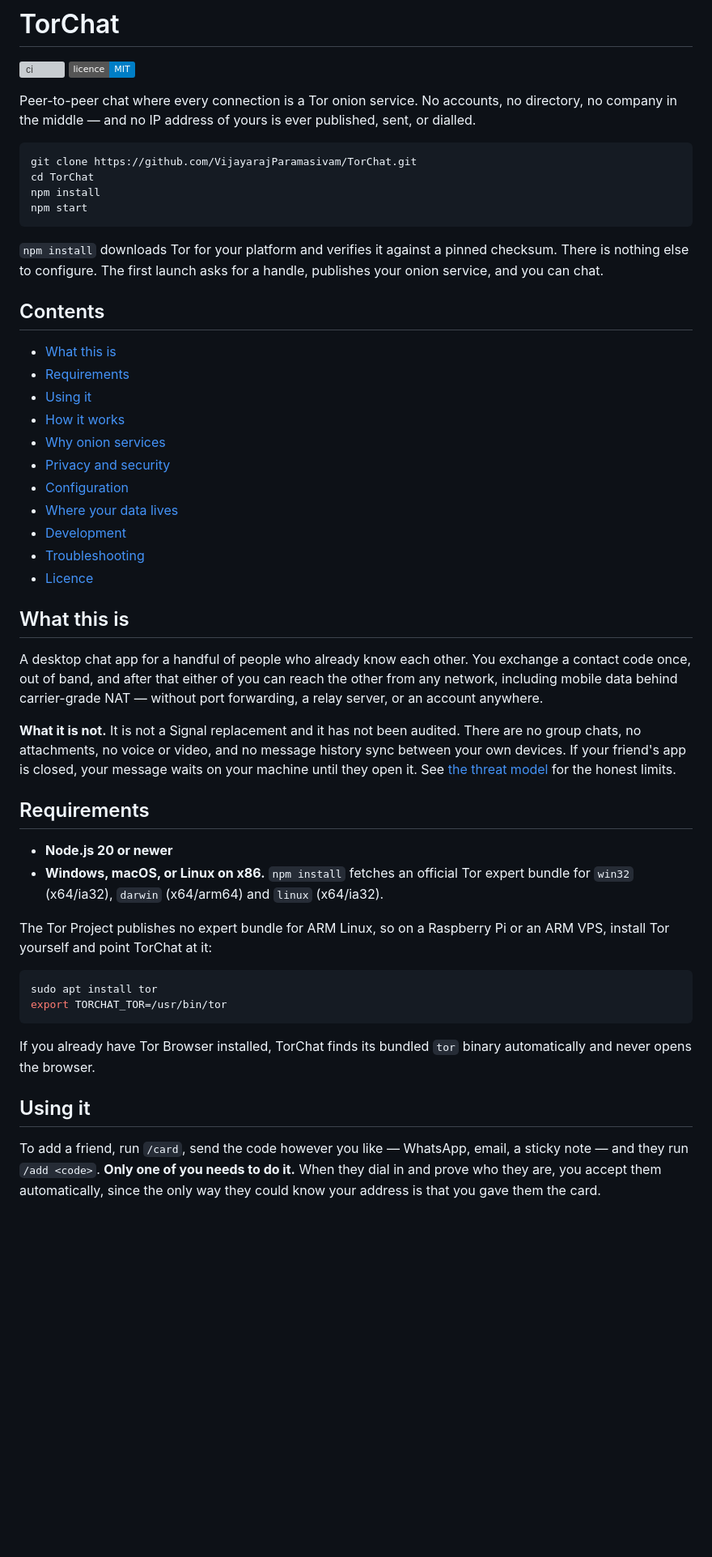
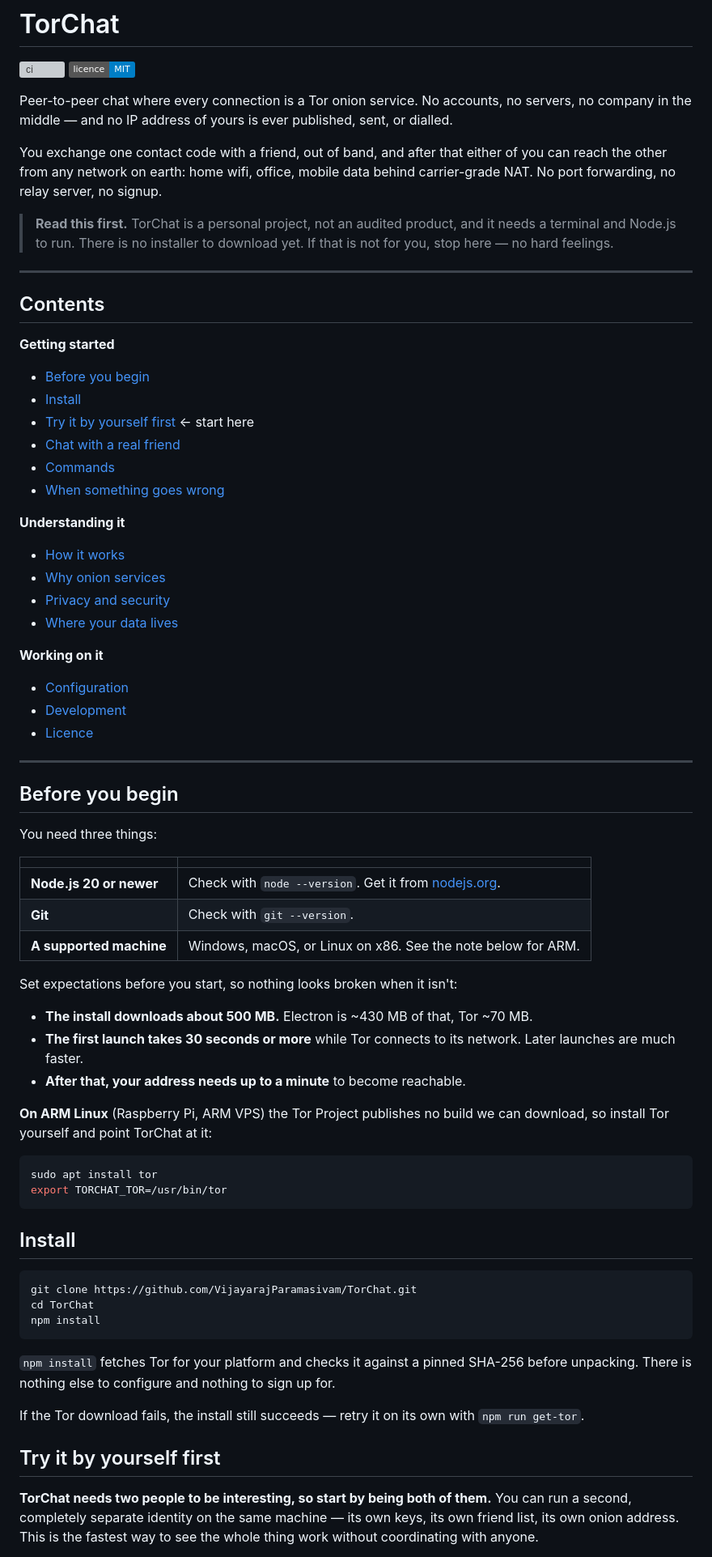
Before and after one commit to VijayarajParamasivam/MeshChat, a Markdown page: README.md, the part around one of its changes. Shown at 81% size. Rendered like a GitHub page; badges without logos; blank space fills up the shorter version; grey boxes are pictures that could not be loaded.

````diff
--- a/README.md
+++ b/README.md
@@ -4,68 +4,86 @@
 [![licence: MIT](https://img.shields.io/badge/licence-MIT-blue.svg)](LICENSE)
 
 Peer-to-peer chat where every connection is a Tor onion service. No accounts, no
-directory, no company in the middle — and no IP address of yours is ever
-published, sent, or dialled.
+servers, no company in the middle — and no IP address of yours is ever published,
+sent, or dialled.
 
-```bash
-git clone https://github.com/VijayarajParamasivam/TorChat.git
-cd TorChat
-npm install
-npm start
-```
+You exchange one contact code with a friend, out of band, and after that either
+of you can reach the other from any network on earth: home wifi, office, mobile
+data behind carrier-grade NAT. No port forwarding, no relay server, no signup.
 
-`npm install` downloads Tor for your platform and verifies it against a pinned
-checksum. There is nothing else to configure. The first launch asks for a handle,
-publishes your onion service, and you can chat.
+> **Read this first.** TorChat is a personal project, not an audited product,
+> and it needs a terminal and Node.js to run. There is no installer to download
+> yet. If that is not for you, stop here — no hard feelings.
+
+---
 
 ## Contents
 
-- [What this is](#what-this-is)
-- [Requirements](#requirements)
-- [Using it](#using-it)
+**Getting started**
+- [Before you begin](#before-you-begin)
+- [Install](#install)
+- [Try it by yourself first](#try-it-by-yourself-first) ← start here
+- [Chat with a real friend](#chat-with-a-real-friend)
+- [Commands](#commands)
+- [When something goes wrong](#when-something-goes-wrong)
+
+**Understanding it**
 - [How it works](#how-it-works)
 - [Why onion services](#why-onion-services)
 - [Privacy and security](#privacy-and-security)
+- [Where your data lives](#where-your-data-lives)
+
+**Working on it**
 - [Configuration](#configuration)
-- [Where your data lives](#where-your-data-lives)
 - [Development](#development)
-- [Troubleshooting](#troubleshooting)
 - [Licence](#licence)
 
-## What this is
+---
 
-A desktop chat app for a handful of people who already know each other. You
-exchange a contact code once, out of band, and after that either of you can
-reach the other from any network, including mobile data behind carrier-grade
-NAT — without port forwarding, a relay server, or an account anywhere.
+## Before you begin
 
-**What it is not.** It is not a Signal replacement and it has not been audited.
-There are no group chats, no attachments, no voice or video, and no message
-history sync between your own devices. If your friend's app is closed, your
-message waits on your machine until they open it. See
-[the threat model](#what-this-does-not-protect-against) for the honest limits.
+You need three things:
 
-## Requirements
+| | |
+| --- | --- |
+| **Node.js 20 or newer** | Check with `node --version`. Get it from [nodejs.org](https://nodejs.org/). |
+| **Git** | Check with `git --version`. |
+| **A supported machine** | Windows, macOS, or Linux on x86. See the note below for ARM. |
 
-- **Node.js 20 or newer**
-- **Windows, macOS, or Linux on x86.** `npm install` fetches an official Tor
-  expert bundle for `win32` (x64/ia32), `darwin` (x64/arm64) and `linux`
-  (x64/ia32).
+Set expectations before you start, so nothing looks broken when it isn't:
 
-The Tor Project publishes no expert bundle for ARM Linux, so on a Raspberry Pi
-or an ARM VPS, install Tor yourself and point TorChat at it:
+- **The install downloads about 500 MB.** Electron is ~430 MB of that, Tor ~70 MB.
+- **The first launch takes 30 seconds or more** while Tor connects to its network.
+  Later launches are much faster.
+- **After that, your address needs up to a minute** to become reachable.
+
+**On ARM Linux** (Raspberry Pi, ARM VPS) the Tor Project publishes no build we can
+download, so install Tor yourself and point TorChat at it:
 
 ```bash
 sudo apt install tor
 export TORCHAT_TOR=/usr/bin/tor
 ```
 
-If you already have Tor Browser installed, TorChat finds its bundled `tor`
-binary automatically and never opens the browser.
+## Install
 
-## Using it
+```bash
+git clone https://github.com/VijayarajParamasivam/TorChat.git
+cd TorChat
+npm install
+```
 
-To add a friend, run `/card`, send the code however you like — WhatsApp, email, a
-sticky note — and they run `/add <code>`. **Only one of you needs to do it.** When
-they dial in and prove who they are, you accept them automatically, since the
-only way they could know your address is that you gave them the card.
+`npm install` fetches Tor for your platform and checks it against a pinned
+SHA-256 before unpacking. There is nothing else to configure and nothing to sign
+up for.
+
+If the Tor download fails, the install still succeeds — retry it on its own with
+`npm run get-tor`.
+
+## Try it by yourself first
+
+**TorChat needs two people to be interesting, so start by being both of them.**
+You can run a second, completely separate identity on the same machine — its own
+keys, its own friend list, its own onion address. This is the fastest way to see
+the whole thing work without coordinating with anyone.
+
````
Also changed, not shown: other parts of README.md (+142 -102 lines).
